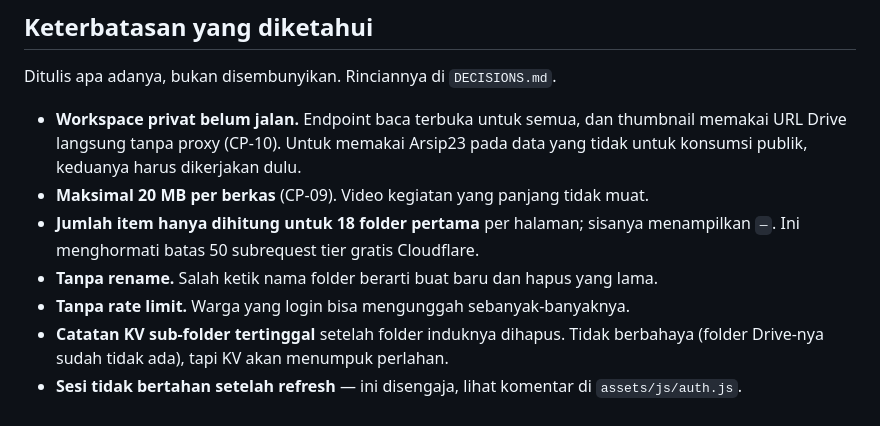
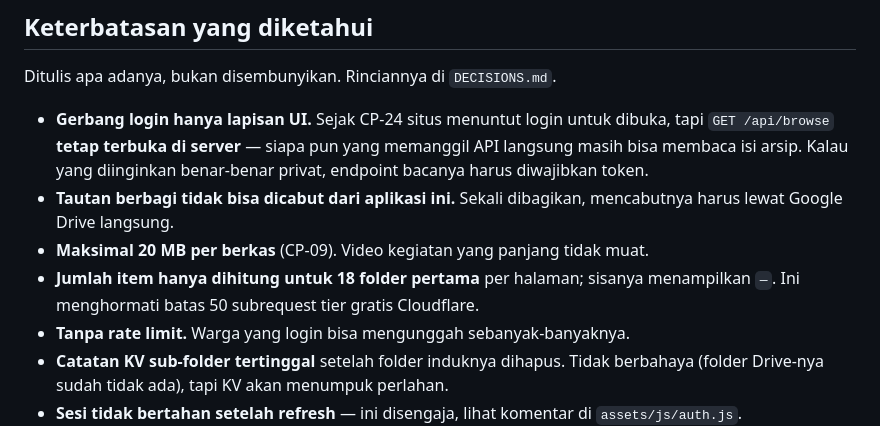
Before and after one commit to belvahector-ship-it/arsip23, a Markdown page: README.md, the part around the change. Rendered like a GitHub page.

Commit message:
Perbarui SPEC dan README untuk gerbang login, rename, dan bagikan tautan
Co-Authored-By: Claude Opus 5 <noreply@anthropic.com>

```diff
--- a/README.md
+++ b/README.md
@@ -250,14 +250,15 @@ belum bisa dipakai — lihat "Keterbatasan" di bawah.
 
 Ditulis apa adanya, bukan disembunyikan. Rinciannya di `DECISIONS.md`.
 
-- **Workspace privat belum jalan.** Endpoint baca terbuka untuk semua, dan
-  thumbnail memakai URL Drive langsung tanpa proxy (CP-10). Untuk memakai
-  Arsip23 pada data yang tidak untuk konsumsi publik, keduanya harus dikerjakan
-  dulu.
+- **Gerbang login hanya lapisan UI.** Sejak CP-24 situs menuntut login untuk
+  dibuka, tapi `GET /api/browse` **tetap terbuka di server** — siapa pun yang
+  memanggil API langsung masih bisa membaca isi arsip. Kalau yang diinginkan
+  benar-benar privat, endpoint bacanya harus diwajibkan token.
+- **Tautan berbagi tidak bisa dicabut dari aplikasi ini.** Sekali dibagikan,
+  mencabutnya harus lewat Google Drive langsung.
 - **Maksimal 20 MB per berkas** (CP-09). Video kegiatan yang panjang tidak muat.
 - **Jumlah item hanya dihitung untuk 18 folder pertama** per halaman; sisanya
   menampilkan `—`. Ini menghormati batas 50 subrequest tier gratis Cloudflare.
-- **Tanpa rename.** Salah ketik nama folder berarti buat baru dan hapus yang lama.
 - **Tanpa rate limit.** Warga yang login bisa mengunggah sebanyak-banyaknya.
 - **Catatan KV sub-folder tertinggal** setelah folder induknya dihapus. Tidak
   berbahaya (folder Drive-nya sudah tidak ada), tapi KV akan menumpuk perlahan.
```
Also changed, not shown: DECISIONS.md (+79 -0 lines), SPEC.md (+34 -28 lines).
